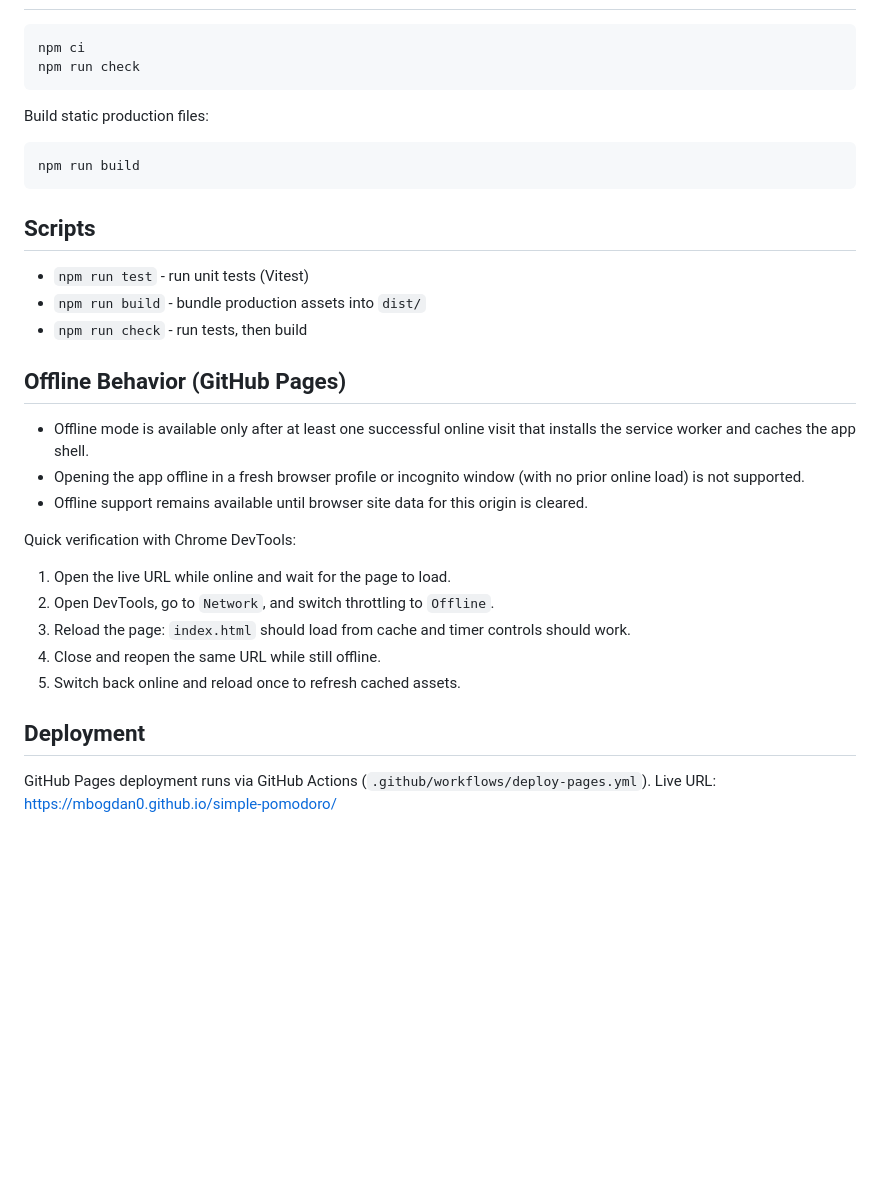
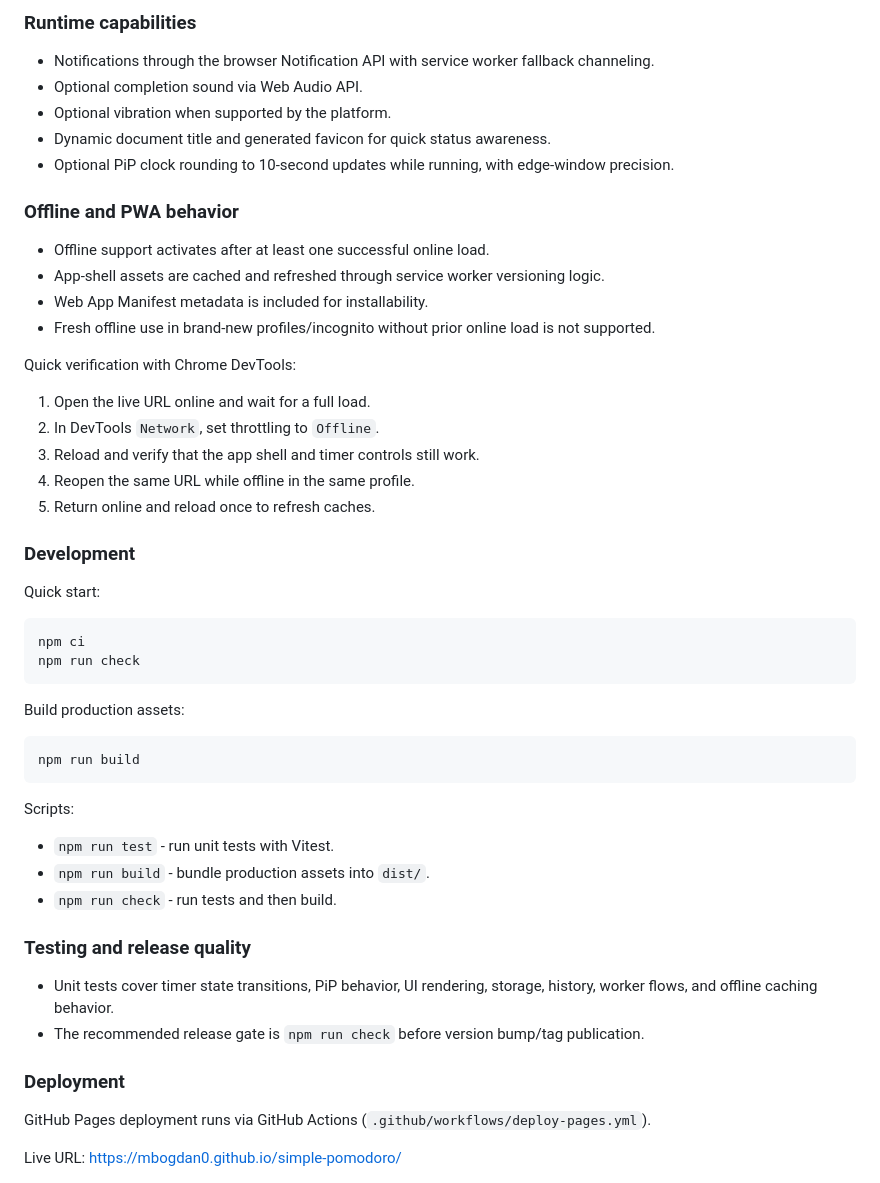
Before and after one commit to mbogdan0/simple-pomodoro, a Markdown page: README.md, the part around one of its changes. GitHub-like rendering; blank space fills up the shorter version.

````diff
--- a/README.md
+++ b/README.md
@@ -64,36 +62,54 @@ It runs fully in the browser with no backend and no framework, and it is optimiz
+### Runtime capabilities
+
+- Notifications through the browser Notification API with service worker fallback channeling.
+- Optional completion sound via Web Audio API.
+- Optional vibration when supported by the platform.
+- Dynamic document title and generated favicon for quick status awareness.
+- Optional PiP clock rounding to 10-second updates while running, with edge-window precision.
+
+### Offline and PWA behavior
+
+- Offline support activates after at least one successful online load.
+- App-shell assets are cached and refreshed through service worker versioning logic.
+- Web App Manifest metadata is included for installability.
+- Fresh offline use in brand-new profiles/incognito without prior online load is not supported.
+
+Quick verification with Chrome DevTools:
+
+1. Open the live URL online and wait for a full load.
+2. In DevTools `Network`, set throttling to `Offline`.
+3. Reload and verify that the app shell and timer controls still work.
+4. Reopen the same URL while offline in the same profile.
+5. Return online and reload once to refresh caches.
+
+### Development
+
+Quick start:
 
 ```bash
 npm ci
 npm run check
 ```
 
-Build static production files:
+Build production assets:
 
 ```bash
 npm run build
 ```
 
-## Scripts
+Scripts:
 
-- `npm run test` - run unit tests (Vitest)
-- `npm run build` - bundle production assets into `dist/`
-- `npm run check` - run tests, then build
+- `npm run test` - run unit tests with Vitest.
+- `npm run build` - bundle production assets into `dist/`.
+- `npm run check` - run tests and then build.
 
-## Offline Behavior (GitHub Pages)
+### Testing and release quality
 
-- Offline mode is available only after at least one successful online visit that installs the service worker and caches the app shell.
-- Opening the app offline in a fresh browser profile or incognito window (with no prior online load) is not supported.
-- Offline support remains available until browser site data for this origin is cleared.
+- Unit tests cover timer state transitions, PiP behavior, UI rendering, storage, history, worker flows, and offline caching behavior.
+- The recommended release gate is `npm run check` before version bump/tag publication.
 
-Quick verification with Chrome DevTools:
-
-1. Open the live URL while online and wait for the page to load.
-2. Open DevTools, go to `Network`, and switch throttling to `Offline`.
-3. Reload the page: `index.html` should load from cache and timer controls should work.
-4. Close and reopen the same URL while still offline.
-5. Switch back online and reload once to refresh cached assets.
-
-## Deployment
+### Deployment
 
 GitHub Pages deployment runs via GitHub Actions (`.github/workflows/deploy-pages.yml`).
+
 Live URL: [https://mbogdan0.github.io/simple-pomodoro/](https://mbogdan0.github.io/simple-pomodoro/)
````
Also changed, not shown: other parts of README.md (+44 -46 lines), docs/images/hero.png (added).
